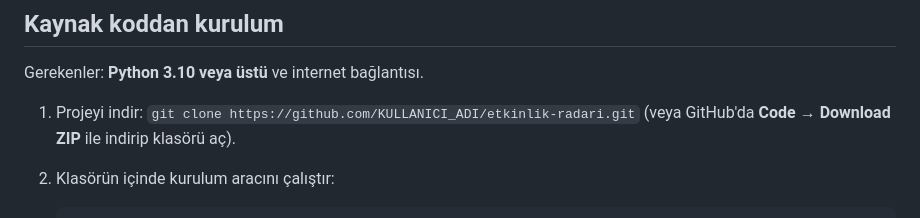
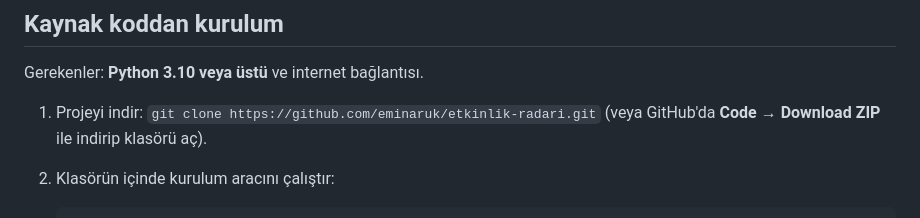
Before and after one commit to eminaruk/etkinlik-radari, a Markdown page: README.md, the part around one of its changes. GitHub-like rendering.

Commit message:
README: GitHub bağlantıları

```diff
--- a/README.md
+++ b/README.md
@@ -46,7 +46,7 @@ gösterir. Türkçe ve İngilizce arayüz; Windows, macOS ve Linux.
 
 Gerekenler: **Python 3.10 veya üstü** ve internet bağlantısı.
 
-1. Projeyi indir: `git clone https://github.com/KULLANICI_ADI/etkinlik-radari.git`
+1. Projeyi indir: `git clone https://github.com/eminaruk/etkinlik-radari.git`
    (veya GitHub'da **Code → Download ZIP** ile indirip klasörü aç).
 2. Klasörün içinde kurulum aracını çalıştır:
 
```
Also changed, not shown: other parts of README.md (+2 -2 lines).
